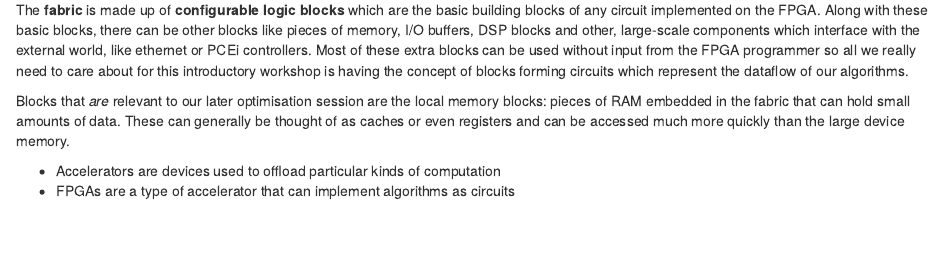
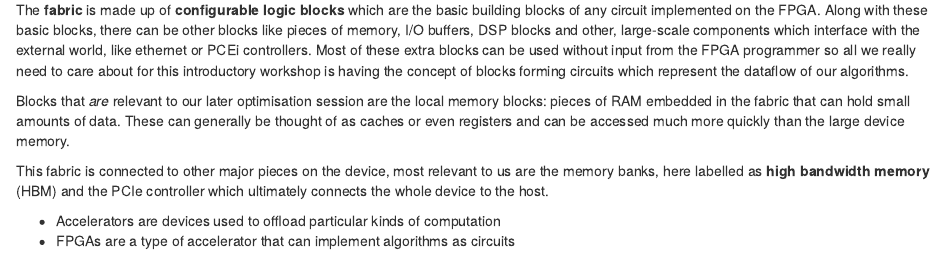
Before and after one commit to FPGAtestbed/fpga-workshop-hostside-material, an R Markdown document (episodes/01-accel-and-fpgas.Rmd): the page in a window 1100 px wide, from 2740 px down. Rendered offline with R 4.5, knitr and Pandoc, with nearby package versions.

Commit message:
Update FPGA structure

```diff
--- a/episodes/01-accel-and-fpgas.Rmd
+++ b/episodes/01-accel-and-fpgas.Rmd
@@ -77,6 +77,8 @@ The **fabric** is made up of **configurable logic blocks** which are the basic b
 
 Blocks that *are* relevant to our later optimisation session are the local memory blocks: pieces of RAM embedded in the fabric that can hold small amounts of data. These can generally be thought of as caches or even registers and can be accessed much more quickly than the large device memory.
 
+This fabric is connected to other major pieces on the device, most relevant to us are the memory banks, here labelled as **high bandwidth memory** (HBM) and the PCIe controller which ultimately connects the whole device to the host.
+
 ::::::::::::::::::::::::::::::::::::: keypoints
 
 - Accelerators are devices used to offload particular kinds of computation
```
